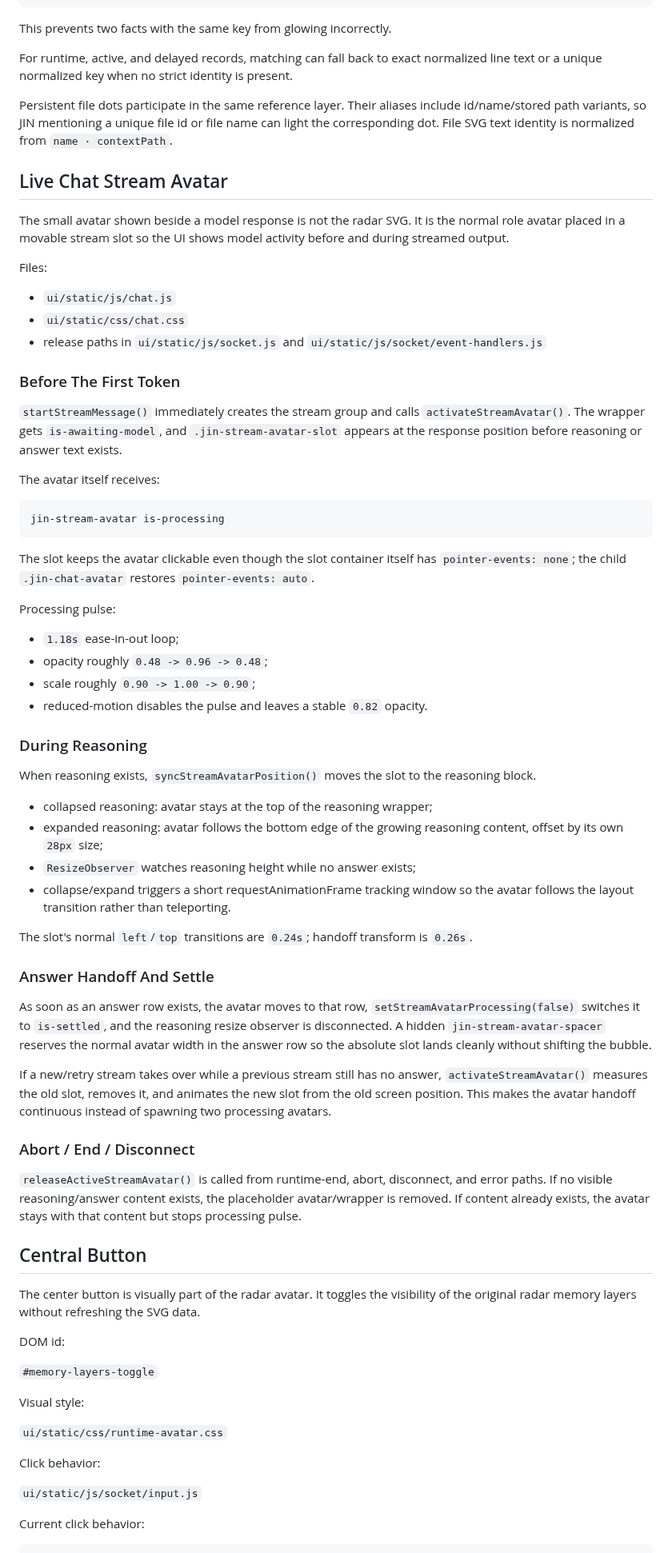
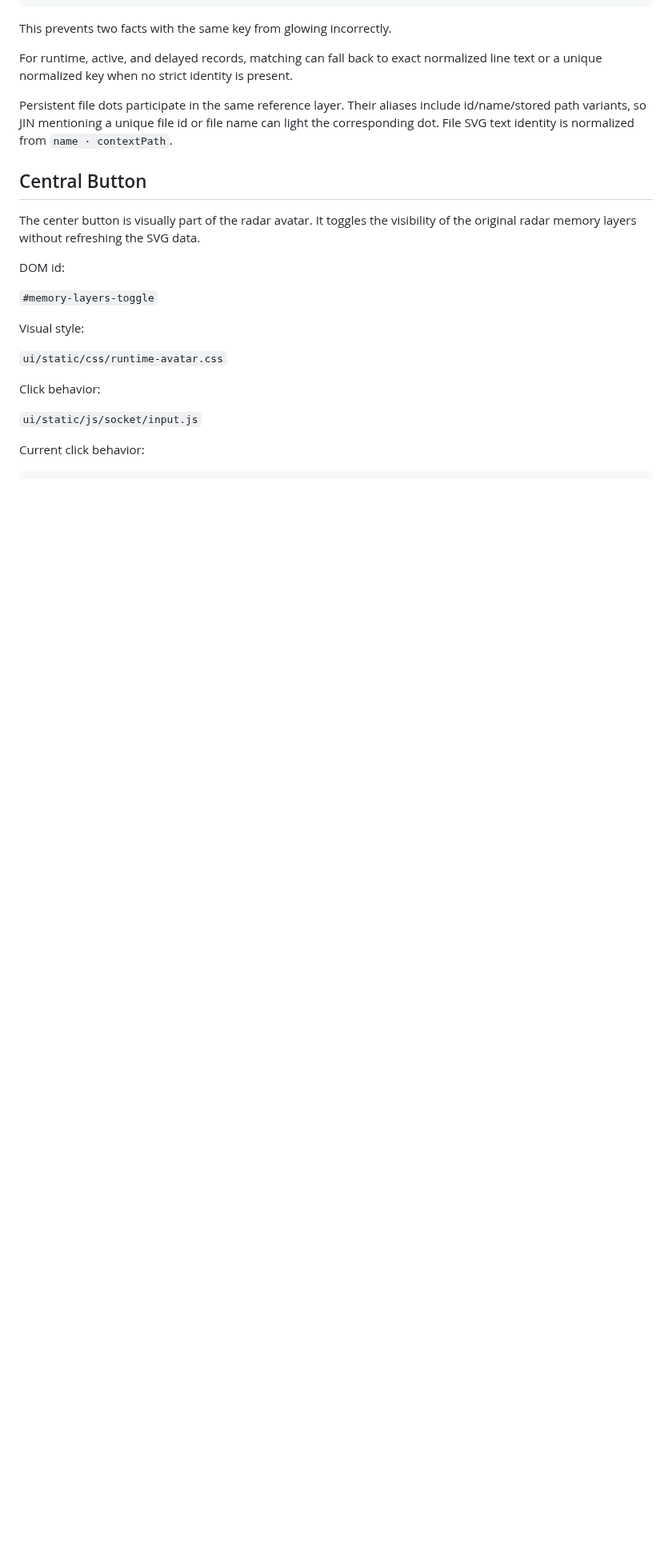
Before and after one commit to makeitdouble/jin_core, a Markdown page: LIVE_AVATAR.md, the part around one of its changes. Shown at 80% size. GitHub-like rendering; blank space fills up the shorter version.

Commit message:
chore: ui
- update LIVE_AVATAR.md, remove chat stream avatar description

````diff
--- a/LIVE_AVATAR.md
+++ b/LIVE_AVATAR.md
@@ -683,55 +675,6 @@ For runtime, active, and delayed records, matching can fall back to exact normal
 
 Persistent file dots participate in the same reference layer. Their aliases include id/name/stored path variants, so JIN mentioning a unique file id or file name can light the corresponding dot. File SVG text identity is normalized from `name · contextPath`.
 
-## Live Chat Stream Avatar
-
-The small avatar shown beside a model response is not the radar SVG. It is the normal role avatar placed in a movable stream slot so the UI shows model activity before and during streamed output.
-
-Files:
-
-- `ui/static/js/chat.js`
-- `ui/static/css/chat.css`
-- release paths in `ui/static/js/socket.js` and `ui/static/js/socket/event-handlers.js`
-
-### Before The First Token
-
-`startStreamMessage()` immediately creates the stream group and calls `activateStreamAvatar()`. The wrapper gets `is-awaiting-model`, and `.jin-stream-avatar-slot` appears at the response position before reasoning or answer text exists.
-
-The avatar itself receives:
-
-```text
-jin-stream-avatar is-processing
-```
-
-The slot keeps the avatar clickable even though the slot container itself has `pointer-events: none`; the child `.jin-chat-avatar` restores `pointer-events: auto`.
-
-Processing pulse:
-
-- `1.18s` ease-in-out loop;
-- opacity roughly `0.48 -> 0.96 -> 0.48`;
-- scale roughly `0.90 -> 1.00 -> 0.90`;
-- reduced-motion disables the pulse and leaves a stable `0.82` opacity.
-
-### During Reasoning
-
-When reasoning exists, `syncStreamAvatarPosition()` moves the slot to the reasoning block.
-
-- collapsed reasoning: avatar stays at the top of the reasoning wrapper;
-- expanded reasoning: avatar follows the bottom edge of the growing reasoning content, offset by its own `28px` size;
-- `ResizeObserver` watches reasoning height while no answer exists;
-- collapse/expand triggers a short requestAnimationFrame tracking window so the avatar follows the layout transition rather than teleporting.
-
-The slot's normal `left`/`top` transitions are `0.24s`; handoff transform is `0.26s`.
-
-### Answer Handoff And Settle
-
-As soon as an answer row exists, the avatar moves to that row, `setStreamAvatarProcessing(false)` switches it to `is-settled`, and the reasoning resize observer is disconnected. A hidden `jin-stream-avatar-spacer` reserves the normal avatar width in the answer row so the absolute slot lands cleanly without shifting the bubble.
-
-If a new/retry stream takes over while a previous stream still has no answer, `activateStreamAvatar()` measures the old slot, removes it, and animates the new slot from the old screen position. This makes the avatar handoff continuous instead of spawning two processing avatars.
-
-### Abort / End / Disconnect
-
-`releaseActiveStreamAvatar()` is called from runtime-end, abort, disconnect, and error paths. If no visible reasoning/answer content exists, the placeholder avatar/wrapper is removed. If content already exists, the avatar stays with that content but stops processing pulse.
 
 ## Central Button
 
````
Also changed, not shown: other parts of LIVE_AVATAR.md (+1 -29 lines).
